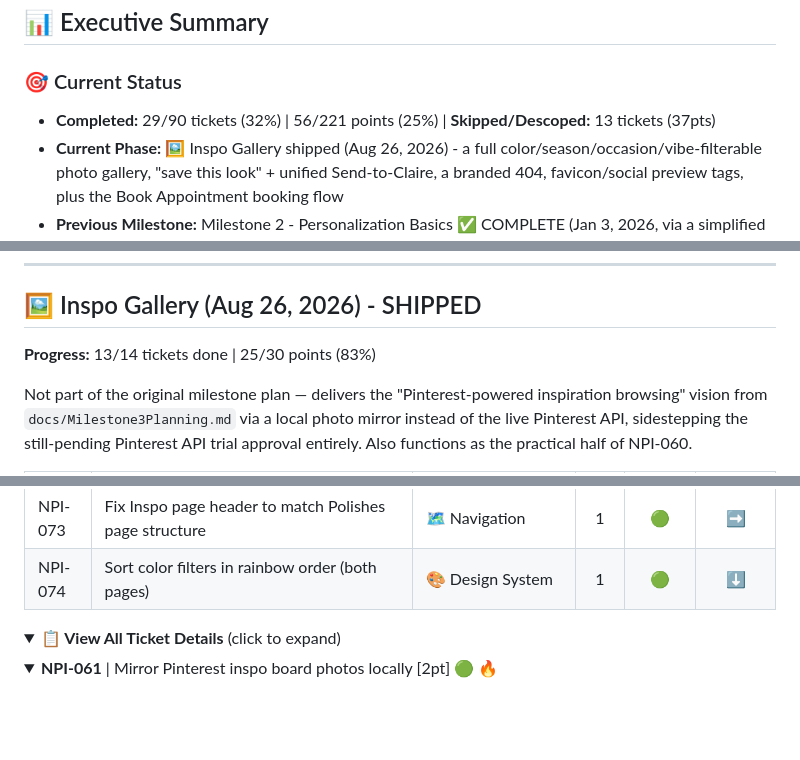
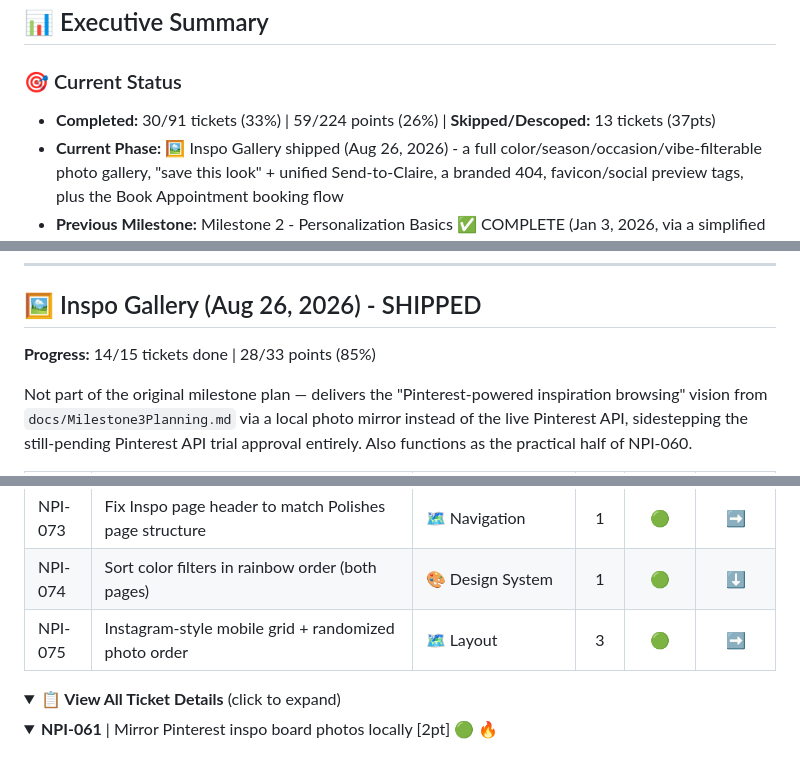
Before and after one commit to justaskclaire/NailPolishInventory, a Markdown page: docs/TICKETS.md, 3 parts joined by grey strips. Drawn GitHub-style; folded sections open; blank space fills up the shorter version.

```diff
--- a/docs/TICKETS.md
+++ b/docs/TICKETS.md
@@ -3,7 +3,7 @@
 ## 📊 Executive Summary
 
 ### 🎯 Current Status
-- **Completed:** 29/90 tickets (32%) | 56/221 points (25%) | **Skipped/Descoped:** 13 tickets (37pts)
+- **Completed:** 30/91 tickets (33%) | 59/224 points (26%) | **Skipped/Descoped:** 13 tickets (37pts)
 - **Current Phase:** 🖼️ Inspo Gallery shipped (Aug 26, 2026) - a full color/season/occasion/vibe-filterable photo gallery, "save this look" + unified Send-to-Claire, a branded 404, favicon/social preview tags, plus the Book Appointment booking flow
 - **Previous Milestone:** Milestone 2 - Personalization Basics ✅ COMPLETE (Jan 3, 2026, via a simplified localStorage approach - see note in that section)
 - **Velocity:** 33 points (Sprint 1) + 20 points (Aug 26, 2026 session: booking CTA + Inspo Gallery)
@@ -720,7 +720,7 @@ Added as a styled solid-rose CTA in the nav on both the Polishes and Inspo pages
 
 ## 🖼️ Inspo Gallery (Aug 26, 2026) - SHIPPED
 
-**Progress:** 13/14 tickets done | 25/30 points (83%)
+**Progress:** 14/15 tickets done | 28/33 points (85%)
 
 Not part of the original milestone plan — delivers the "Pinterest-powered inspiration browsing" vision from `docs/Milestone3Planning.md` via a local photo mirror instead of the live Pinterest API, sidestepping the still-pending Pinterest API trial approval entirely. Also functions as the practical half of NPI-060.
 
@@ -740,6 +740,7 @@ Not part of the original milestone plan — delivers the "Pinterest-powered insp
 | NPI-072 | Auto-suggest matching polishes from a photo's colors ("dream world" feature) | 🎯 Recommendations | 5 | 🟡 | ⬇️ |
 | NPI-073 | Fix Inspo page header to match Polishes page structure | 🗺️ Navigation | 1 | 🟢 | ➡️ |
 | NPI-074 | Sort color filters in rainbow order (both pages) | 🎨 Design System | 1 | 🟢 | ⬇️ |
+| NPI-075 | Instagram-style mobile grid + randomized photo order | 🗺️ Layout | 3 | 🟢 | ➡️ |
 
 <details>
 <summary><b>📋 View All Ticket Details</b> (click to expand)</summary>
```
Also changed, not shown: other parts of docs/TICKETS.md (+19 -4 lines), .copilot/STANDUP.md (+4 -2 lines), CHANGELOG.md (+10 -0 lines).
